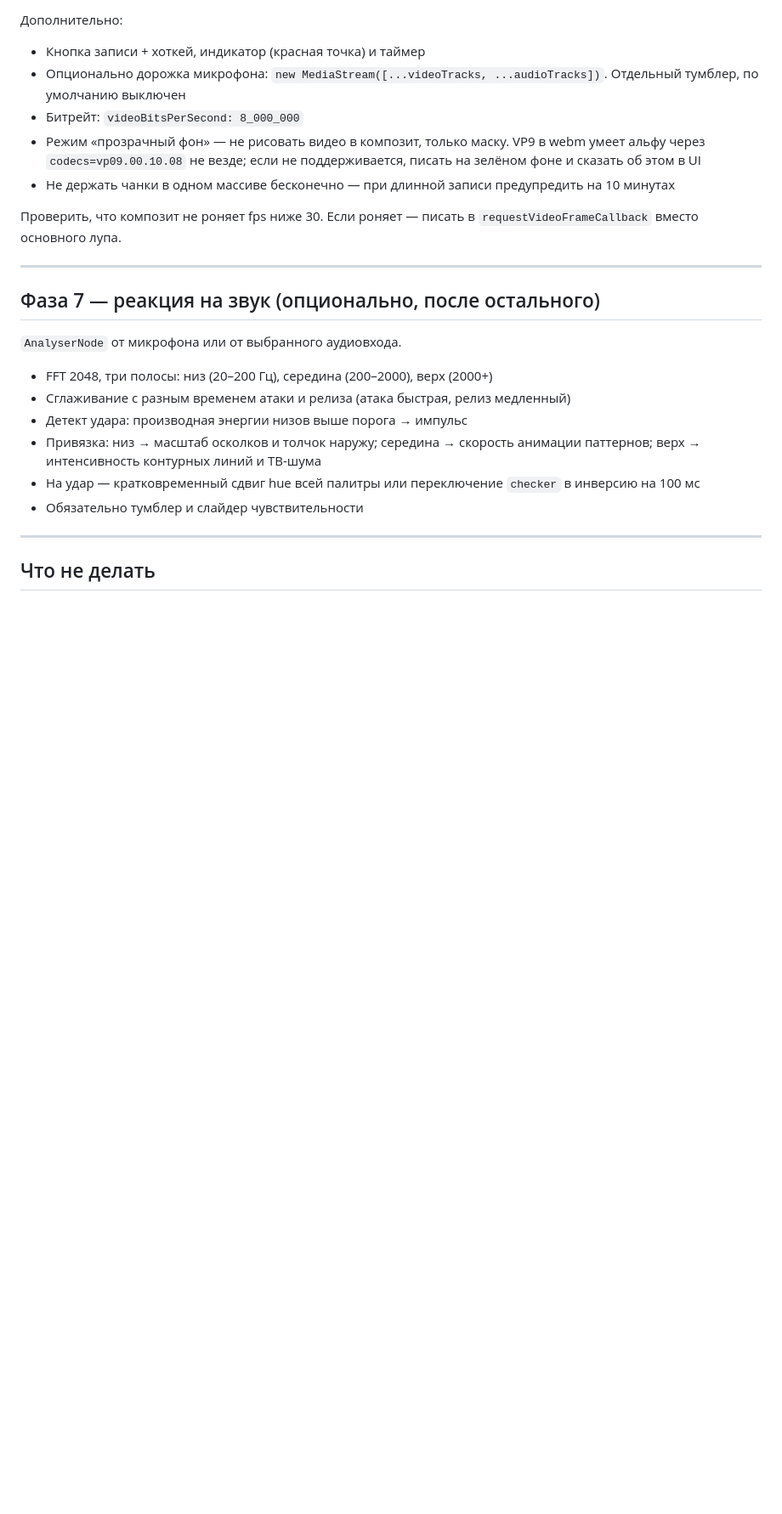
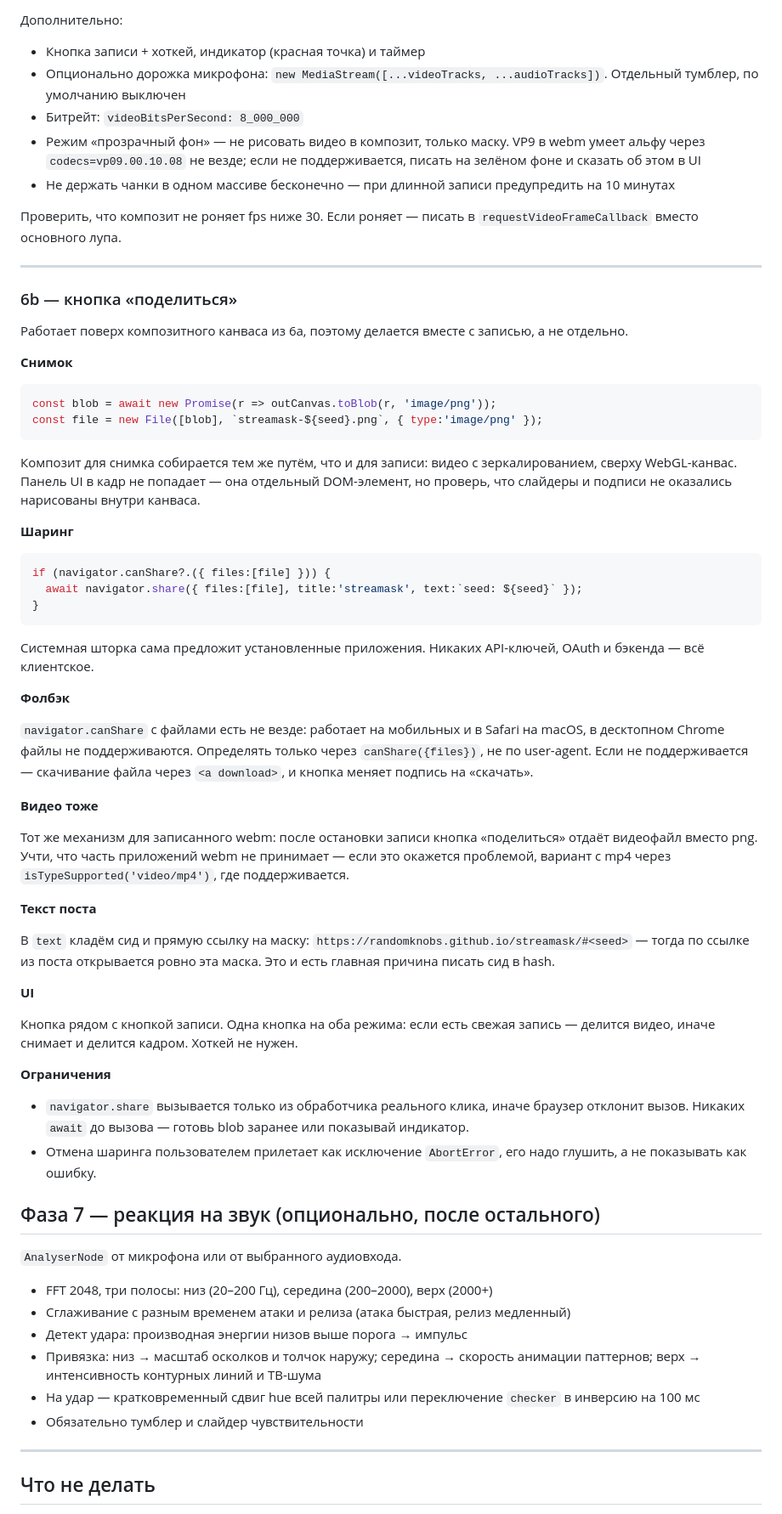
Before and after one commit to randomknobs/streamask, a Markdown page: SPEC.md, the part around the change. Shown at 85% size. GitHub-like rendering; blank space fills up the shorter version.

````diff
--- a/SPEC.md
+++ b/SPEC.md
@@ -365,6 +365,71 @@ left : 263, 249, 390, 373, 374, 380, 381, 382, 362, 398, 384, 385, 386, 387, 388
 
 ---
 
+### 6b — кнопка «поделиться»
+
+Работает поверх композитного канваса из 6а, поэтому делается вместе
+с записью, а не отдельно.
+
+**Снимок**
+
+```js
+const blob = await new Promise(r => outCanvas.toBlob(r, 'image/png'));
+const file = new File([blob], `streamask-${seed}.png`, { type:'image/png' });
+```
+
+Композит для снимка собирается тем же путём, что и для записи: видео
+с зеркалированием, сверху WebGL-канвас. Панель UI в кадр не попадает —
+она отдельный DOM-элемент, но проверь, что слайдеры и подписи не
+оказались нарисованы внутри канваса.
+
+**Шаринг**
+
+```js
+if (navigator.canShare?.({ files:[file] })) {
+  await navigator.share({ files:[file], title:'streamask', text:`seed: ${seed}` });
+}
+```
+
+Системная шторка сама предложит установленные приложения. Никаких
+API-ключей, OAuth и бэкенда — всё клиентское.
+
+**Фолбэк**
+
+`navigator.canShare` с файлами есть не везде: работает на мобильных
+и в Safari на macOS, в десктопном Chrome файлы не поддерживаются.
+Определять только через `canShare({files})`, не по user-agent.
+Если не поддерживается — скачивание файла через `<a download>`,
+и кнопка меняет подпись на «скачать».
+
+**Видео тоже**
+
+Тот же механизм для записанного webm: после остановки записи кнопка
+«поделиться» отдаёт видеофайл вместо png. Учти, что часть приложений
+webm не принимает — если это окажется проблемой, вариант с mp4 через
+`isTypeSupported('video/mp4')`, где поддерживается.
+
+**Текст поста**
+
+В `text` кладём сид и прямую ссылку на маску:
+`https://randomknobs.github.io/streamask/#<seed>` — тогда по ссылке
+из поста открывается ровно эта маска. Это и есть главная причина
+писать сид в hash.
+
+**UI**
+
+Кнопка рядом с кнопкой записи. Одна кнопка на оба режима: если есть
+свежая запись — делится видео, иначе снимает и делится кадром.
+Хоткей не нужен.
+
+**Ограничения**
+
+- `navigator.share` вызывается только из обработчика реального клика,
+  иначе браузер отклонит вызов. Никаких `await` до вызова —
+  готовь blob заранее или показывай индикатор.
+- Отмена шаринга пользователем прилетает как исключение `AbortError`,
+  его надо глушить, а не показывать как ошибку.
+
+
 ## Фаза 7 — реакция на звук (опционально, после остального)
 
 `AnalyserNode` от микрофона или от выбранного аудиовхода.
````
